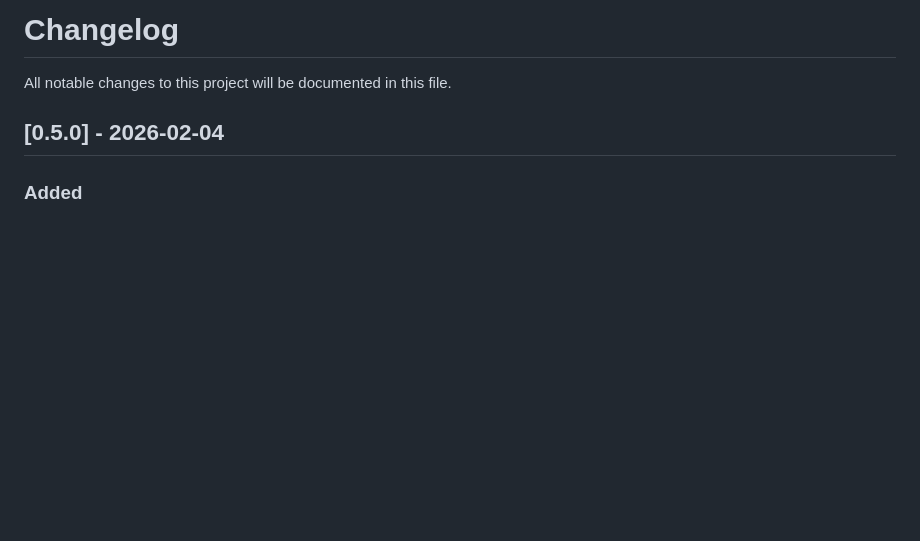
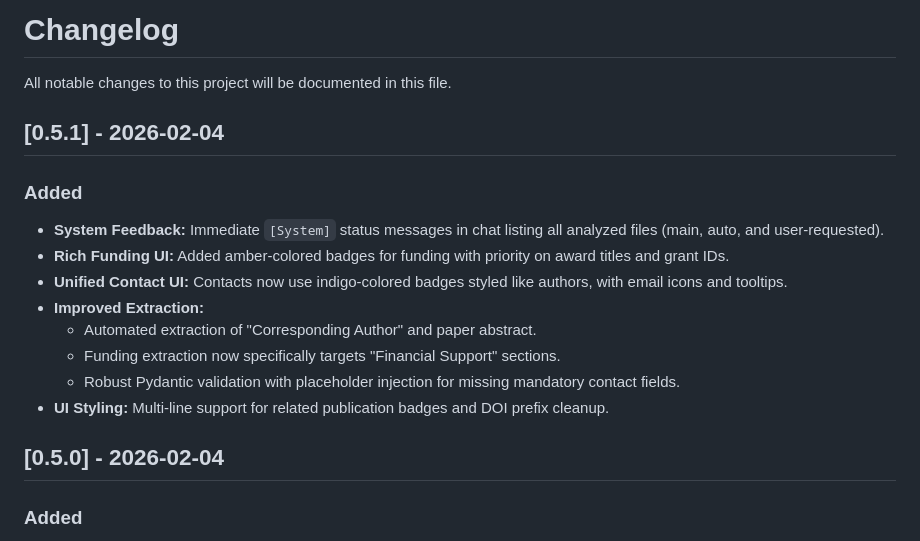
Before and after one commit to jochym/opendata, a Markdown page: CHANGELOG.md, the part around the change. GitHub-like rendering; blank space fills up the shorter version.

Commit message:
docs: update changelog for v0.5.1

```diff
--- a/CHANGELOG.md
+++ b/CHANGELOG.md
@@ -1,6 +1,17 @@
 # Changelog
 
 All notable changes to this project will be documented in this file.
+
+## [0.5.1] - 2026-02-04
+### Added
+- **System Feedback:** Immediate `[System]` status messages in chat listing all analyzed files (main, auto, and user-requested).
+- **Rich Funding UI:** Added amber-colored badges for funding with priority on award titles and grant IDs.
+- **Unified Contact UI:** Contacts now use indigo-colored badges styled like authors, with email icons and tooltips.
+- **Improved Extraction:**
+  - Automated extraction of "Corresponding Author" and paper abstract.
+  - Funding extraction now specifically targets "Financial Support" sections.
+  - Robust Pydantic validation with placeholder injection for missing mandatory contact fields.
+- **UI Styling:** Multi-line support for related publication badges and DOI prefix cleanup.
 
 ## [0.5.0] - 2026-02-04
 ### Added
```
